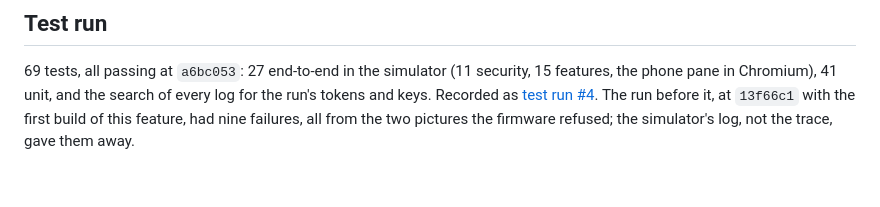
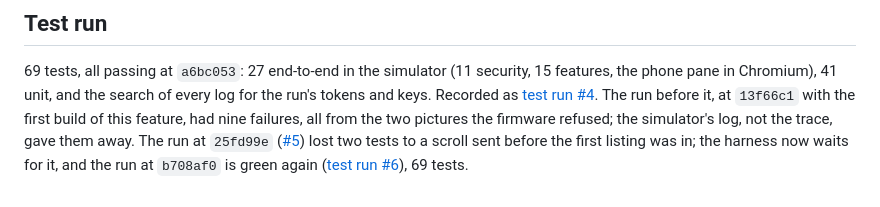
Before and after one commit to notmarkopadjen/muxway-glasses-even, a Markdown page: docs/plans/2026-10-24-dashboard-look.md, the part around the change. Drawn GitHub-style.

Commit message:
Record the dashboard look's final run in the plan
Co-Authored-By: Claude Fable 5.1 <noreply@anthropic.com>

```diff
--- a/docs/plans/2026-10-24-dashboard-look.md
+++ b/docs/plans/2026-10-24-dashboard-look.md
@@ -252,4 +252,8 @@ search of every log for the run's tokens and keys. Recorded as
 [test run #4](https://github.com/notmarkopadjen/muxway-glasses-even/issues/4).
 The run before it, at `13f66c1` with the first build of this feature,
 had nine failures, all from the two pictures the firmware refused; the
-simulator's log, not the trace, gave them away.
+simulator's log, not the trace, gave them away. The run at `25fd99e`
+([#5](https://github.com/notmarkopadjen/muxway-glasses-even/issues/5))
+lost two tests to a scroll sent before the first listing was in; the
+harness now waits for it, and the run at `b708af0` is green again
+([test run #6](https://github.com/notmarkopadjen/muxway-glasses-even/issues/6)), 69 tests.
```
